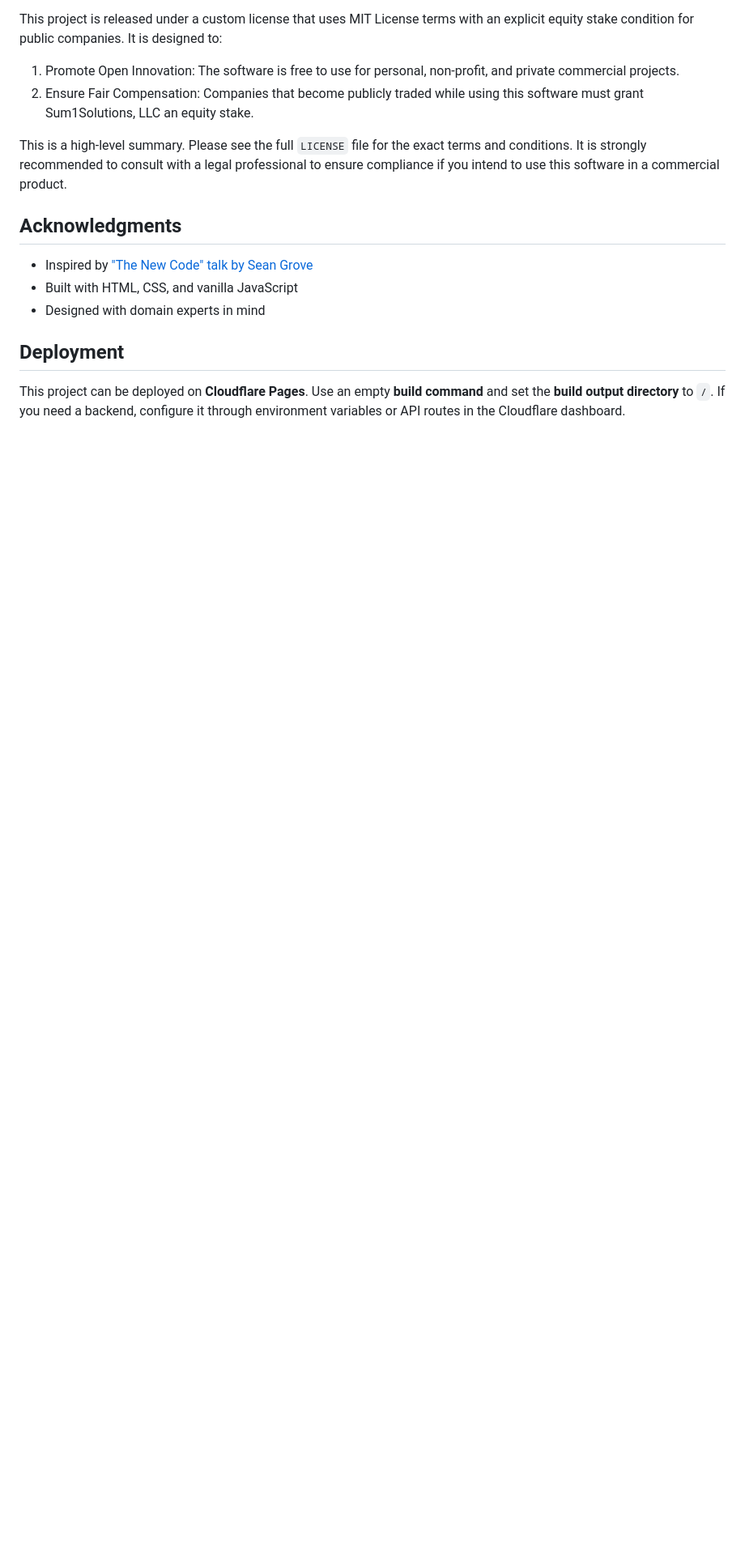
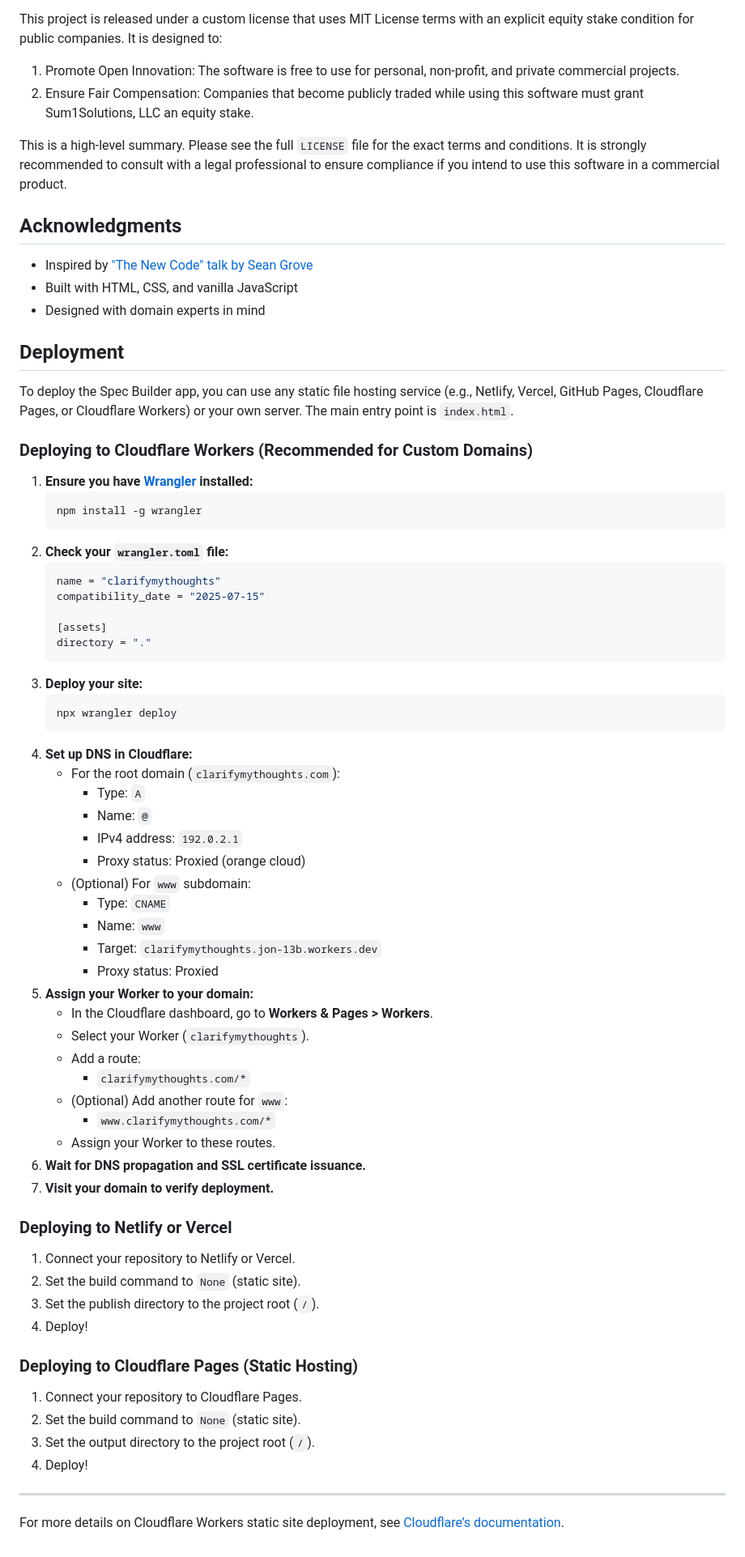
Before and after one commit to Sum1Solutions/spec-builder, a Markdown page: README.md, the part around the change. Shown: that part at 81% size. Rendered like a GitHub page; blank space fills up the shorter version.

Commit message:
docs: add demo link and Cloudflare deployment instructions to README

````diff
--- a/README.md
+++ b/README.md
@@ -63,4 +63,62 @@ This is a high-level summary. Please see the full `LICENSE` file for the exact t
 
 ## Deployment
 
-This project can be deployed on **Cloudflare Pages**. Use an empty **build command** and set the **build output directory** to `/`. If you need a backend, configure it through environment variables or API routes in the Cloudflare dashboard.
+To deploy the Spec Builder app, you can use any static file hosting service (e.g., Netlify, Vercel, GitHub Pages, Cloudflare Pages, or Cloudflare Workers) or your own server. The main entry point is `index.html`.
+
+### Deploying to Cloudflare Workers (Recommended for Custom Domains)
+
+1. **Ensure you have [Wrangler](https://developers.cloudflare.com/workers/wrangler/) installed:**
+   ```sh
+   npm install -g wrangler
+   ```
+2. **Check your `wrangler.toml` file:**
+   ```toml
+   name = "clarifymythoughts"
+   compatibility_date = "2025-07-15"
+
+   [assets]
+   directory = "."
+   ```
+3. **Deploy your site:**
+   ```sh
+   npx wrangler deploy
+   ```
+4. **Set up DNS in Cloudflare:**
+   - For the root domain (`clarifymythoughts.com`):
+     - Type: `A`
+     - Name: `@`
+     - IPv4 address: `192.0.2.1`
+     - Proxy status: Proxied (orange cloud)
+   - (Optional) For `www` subdomain:
+     - Type: `CNAME`
+     - Name: `www`
+     - Target: `clarifymythoughts.jon-13b.workers.dev`
+     - Proxy status: Proxied
+5. **Assign your Worker to your domain:**
+   - In the Cloudflare dashboard, go to **Workers & Pages > Workers**.
+   - Select your Worker (`clarifymythoughts`).
+   - Add a route:
+     - `clarifymythoughts.com/*`
+   - (Optional) Add another route for `www`:
+     - `www.clarifymythoughts.com/*`
+   - Assign your Worker to these routes.
+6. **Wait for DNS propagation and SSL certificate issuance.**
+7. **Visit your domain to verify deployment.**
+
+### Deploying to Netlify or Vercel
+
+1. Connect your repository to Netlify or Vercel.
+2. Set the build command to `None` (static site).
+3. Set the publish directory to the project root (`/`).
+4. Deploy!
+
+### Deploying to Cloudflare Pages (Static Hosting)
+
+1. Connect your repository to Cloudflare Pages.
+2. Set the build command to `None` (static site).
+3. Set the output directory to the project root (`/`).
+4. Deploy!
+
+---
+
+For more details on Cloudflare Workers static site deployment, see [Cloudflare’s documentation](https://developers.cloudflare.com/workers/platform/sites/).
````
